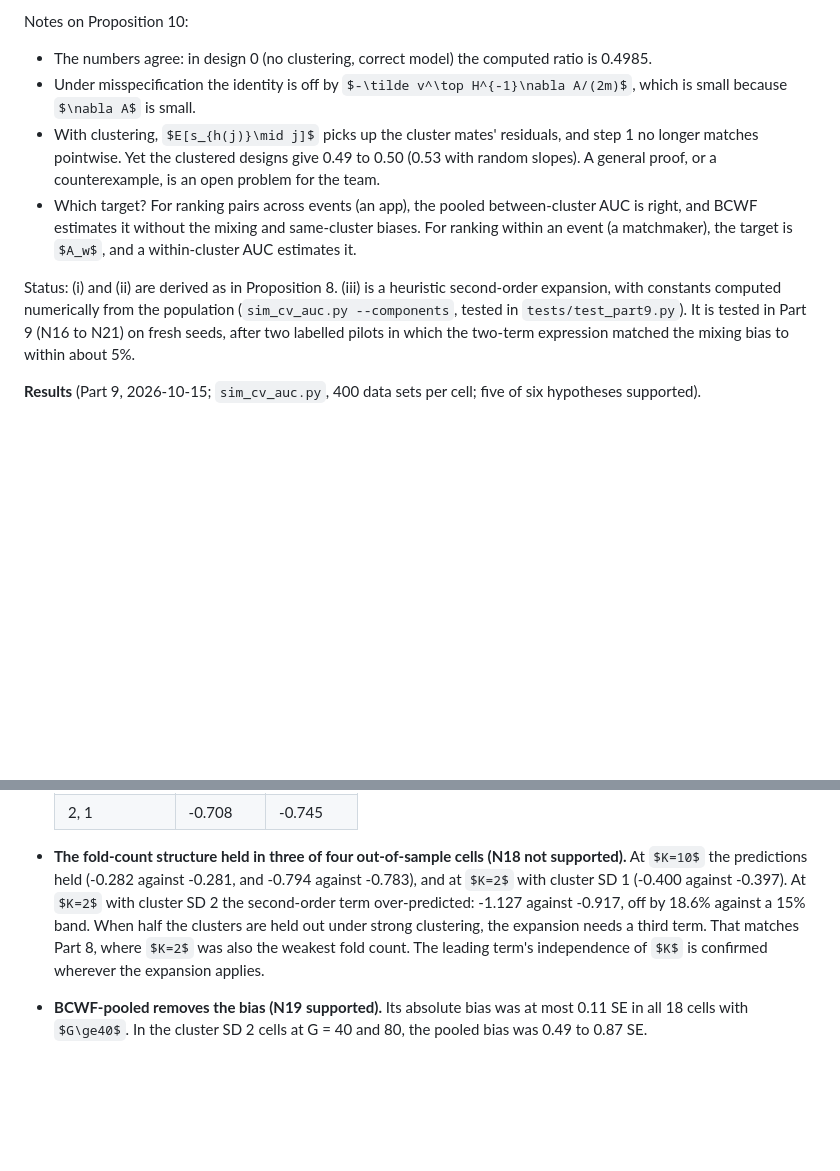
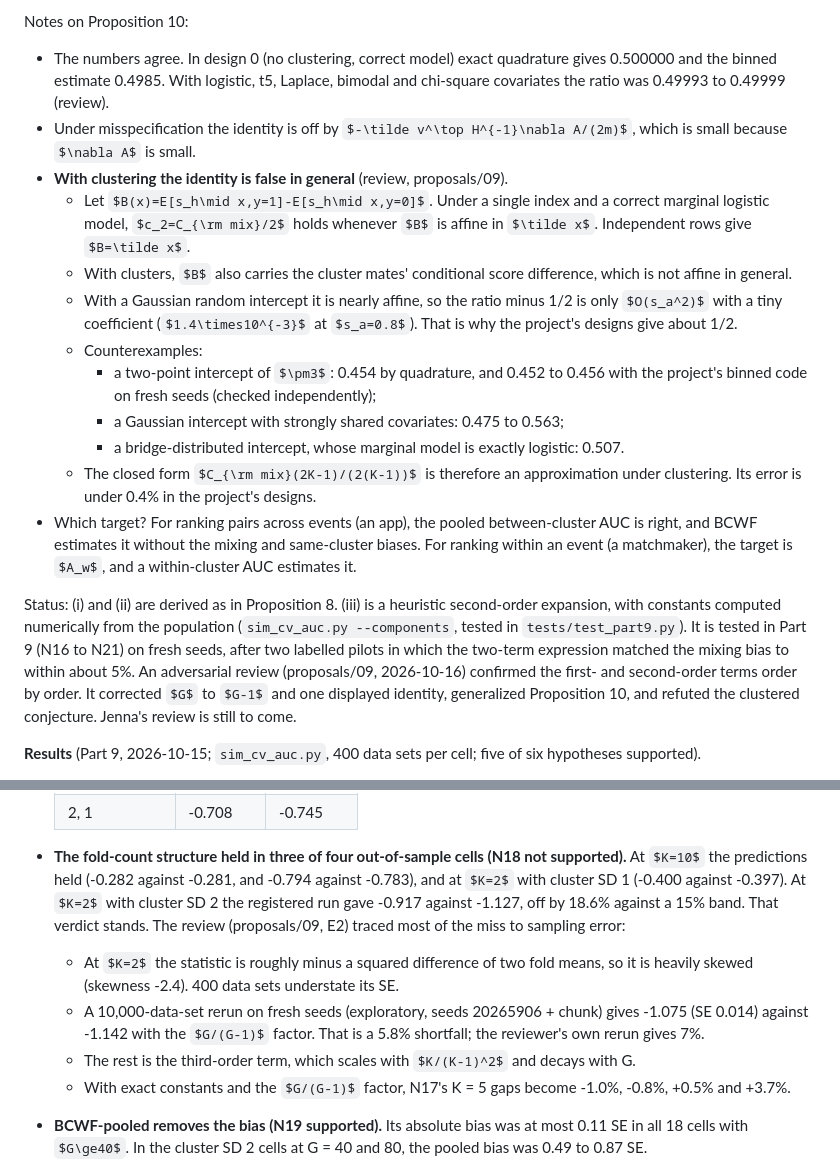
Before and after one commit to Abraham-y/math195-speed-dating, a Markdown page: proposals/06-theory-track-cv-under-clustering.md, 2 parts joined by grey strips. Drawn GitHub-style; some formulas as TeX source; blank space fills up the shorter version.

```diff
--- a/proposals/06-theory-track-cv-under-clustering.md
+++ b/proposals/06-theory-track-cv-under-clustering.md
@@ -504,11 +526,22 @@ Parker et al. report.
 
 Notes on Proposition 10:
 
-- The numbers agree: in design 0 (no clustering, correct model) the computed ratio is 0.4985.
+- The numbers agree. In design 0 (no clustering, correct model) exact quadrature gives 0.500000 and the binned estimate
+  0.4985. With logistic, t5, Laplace, bimodal and chi-square covariates the ratio was 0.49993 to 0.49999 (review).
 - Under misspecification the identity is off by $-\tilde v^\top H^{-1}\nabla A/(2m)$, which is small because $\nabla A$ is small.
-- With clustering, $E[s_{h(j)}\mid j]$ picks up the cluster mates' residuals, and step 1 no longer matches pointwise. Yet the
-  clustered designs give 0.49 to 0.50 (0.53 with random slopes). A general proof, or a counterexample, is an open
-  problem for the team.
+- **With clustering the identity is false in general** (review, proposals/09).
+  - Let $B(x)=E[s_h\mid x,y=1]-E[s_h\mid x,y=0]$. Under a single index and a correct marginal logistic model,
+    $c_2=C_{\rm mix}/2$ holds whenever $B$ is affine in $\tilde x$. Independent rows give $B=\tilde x$.
+  - With clusters, $B$ also carries the cluster mates' conditional score difference, which is not affine in general.
+  - With a Gaussian random intercept it is nearly affine, so the ratio minus 1/2 is only $O(s_a^2)$ with a tiny
+    coefficient ($1.4\times10^{-3}$ at $s_a=0.8$). That is why the project's designs give about 1/2.
+  - Counterexamples:
+    - a two-point intercept of $\pm3$: 0.454 by quadrature, and 0.452 to 0.456 with the project's binned code on fresh
+      seeds (checked independently);
+    - a Gaussian intercept with strongly shared covariates: 0.475 to 0.563;
+    - a bridge-distributed intercept, whose marginal model is exactly logistic: 0.507.
+  - The closed form $C_{\rm mix}(2K-1)/(2(K-1))$ is therefore an approximation under clustering. Its error is under 0.4% in
+    the project's designs.
 - Which target? For ranking pairs across events (an app), the pooled between-cluster AUC is right, and BCWF
   estimates it without the mixing and same-cluster biases. For ranking within an event (a matchmaker), the target is
   $A_w$, and a within-cluster AUC estimates it.
@@ -516,7 +549,9 @@ Notes on Proposition 10:
 Status: (i) and (ii) are derived as in Proposition 8. (iii) is a heuristic second-order expansion, with constants
 computed numerically from the population (`sim_cv_auc.py --components`, tested in `tests/test_part9.py`). It is
 tested in Part 9 (N16 to N21) on fresh seeds, after two labelled pilots in which the two-term expression matched the
-mixing bias to within about 5%.
+mixing bias to within about 5%. An adversarial review (proposals/09, 2026-10-16) confirmed the first- and
+second-order terms order by order. It corrected $G$ to $G-1$ and one displayed identity, generalized Proposition 10,
+and refuted the clustered conjecture. Jenna's review is still to come.
 
 **Results** (Part 9, 2026-10-15; `sim_cv_auc.py`, 400 data sets per cell; five of six hypotheses supported).
 
@@ -537,10 +572,14 @@ mixing bias to within about 5%.
 
 - **The fold-count structure held in three of four out-of-sample cells (N18 not supported).** At $K=10$ the
   predictions held (-0.282 against -0.281, and -0.794 against -0.783), and at $K=2$ with cluster SD 1 (-0.400 against
-  -0.397). At $K=2$ with cluster SD 2 the second-order term over-predicted: -1.127 against -0.917, off by 18.6% against a
-  15% band. When half the clusters are held out under strong clustering, the expansion needs a third term. That
-  matches Part 8, where $K=2$ was also the weakest fold count. The leading term's independence of $K$ is confirmed
-  wherever the expansion applies.
+  -0.397). At $K=2$ with cluster SD 2 the registered run gave -0.917 against -1.127, off by 18.6% against a 15% band.
+  That verdict stands. The review (proposals/09, E2) traced most of the miss to sampling error:
+  - At $K=2$ the statistic is roughly minus a squared difference of two fold means, so it is heavily skewed (skewness
+    -2.4). 400 data sets understate its SE.
+  - A 10,000-data-set rerun on fresh seeds (exploratory, seeds 20265906 + chunk) gives -1.075 (SE 0.014) against
+    -1.142 with the $G/(G-1)$ factor. That is a 5.8% shortfall; the reviewer's own rerun gives 7%.
+  - The rest is the third-order term, which scales with $K/(K-1)^2$ and decays with G.
+  - With exact constants and the $G/(G-1)$ factor, N17's K = 5 gaps become -1.0%, -0.8%, +0.5% and +3.7%.
 - **BCWF-pooled removes the bias (N19 supported).** Its absolute bias was at most 0.11 SE in all 18 cells with
   $G\ge40$. In the cluster SD 2 cells at G = 40 and 80, the pooled bias was 0.49 to 0.87 SE.
 - **Coverage (N20 supported).** The BCWF-pooled interval ($t_{G-1}$, Obuchowski SE) covered 89.9% on average over the
```
Also changed, not shown: other parts of proposals/06-theory-track-cv-under-clustering.md (+39 -17 lines), proposals/07-literature-check.md (+2 -1 lines), proposals/09-review-of-6f.md (added, +82 -0 lines).
